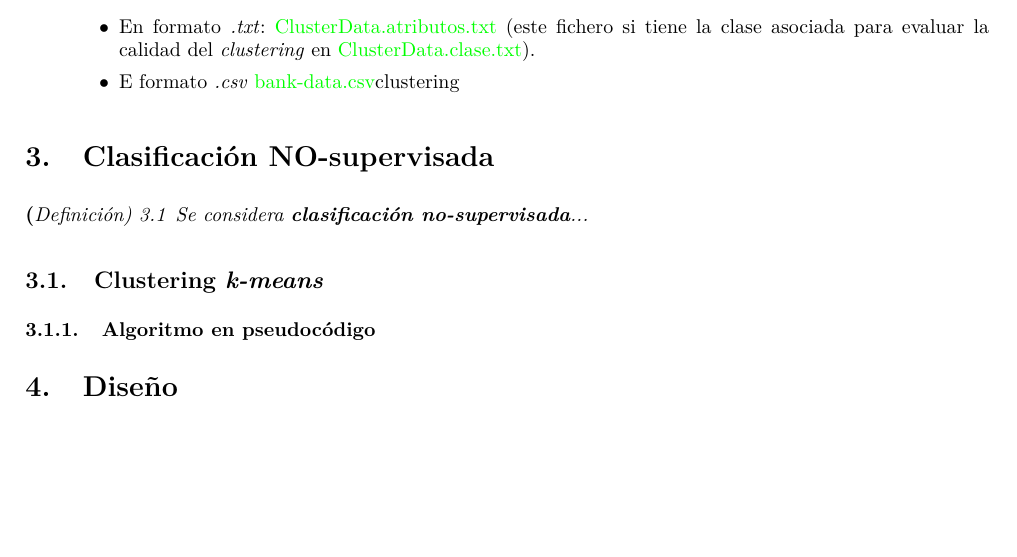
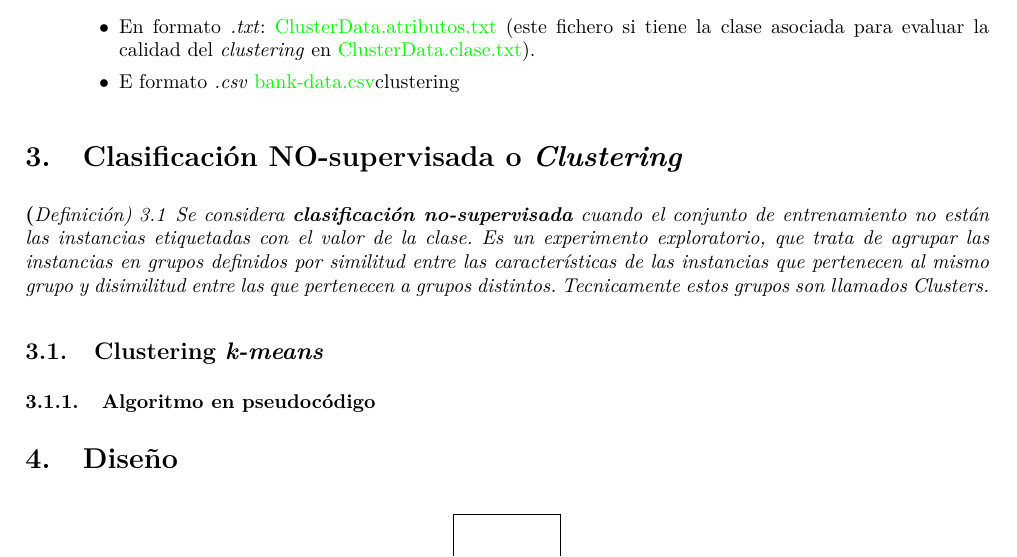
Before and after one commit to FelipeValencia22/Clustering, a LaTeX document (KnnMeans_doc/Kmeans_doc.tex): part of page 5 of 7, cut so that both start at the same text, the shorter picture padded with empty space. The pictures show the PDF file KnnMeans_doc/Kmeans_doc.pdf that the author committed with the source.

Commit message:
Docu, editar con texmarker de momento

```diff
--- a/KnnMeans_doc/Kmeans_doc.tex
+++ b/KnnMeans_doc/Kmeans_doc.tex
@@ -98,10 +98,15 @@ y de inteligibilidad \par
 		\end{itemize}
 \end{itemize}
 
-\section{Clasificación \textbf{NO-supervisada}}
+\section{Clasificación \textbf{NO-supervisada} o \textit{Clustering}}
 
 \begin{defi}
-	Se considera \textbf{clasificación no-supervisada}...
+	Se considera \textbf{clasificación no-supervisada} cuando el conjunto de
+	entrenamiento  no están las instancias etiquetadas con el valor de la clase. Es
+	un experimento exploratorio, que trata de agrupar las instancias en grupos
+	definidos por similitud entre las características de las instancias que
+	pertenecen al mismo grupo y disimilitud entre las que pertenecen a grupos
+	distintos. Tecnicamente estos grupos son llamados \textit{Clusters}.
 \end{defi}
 
 \subsection{Clustering \textit{\textbf{k-means}}}
```
Also changed, not shown: KnnMeans_doc/Kmeans_doc.pdf, 5 other files.
